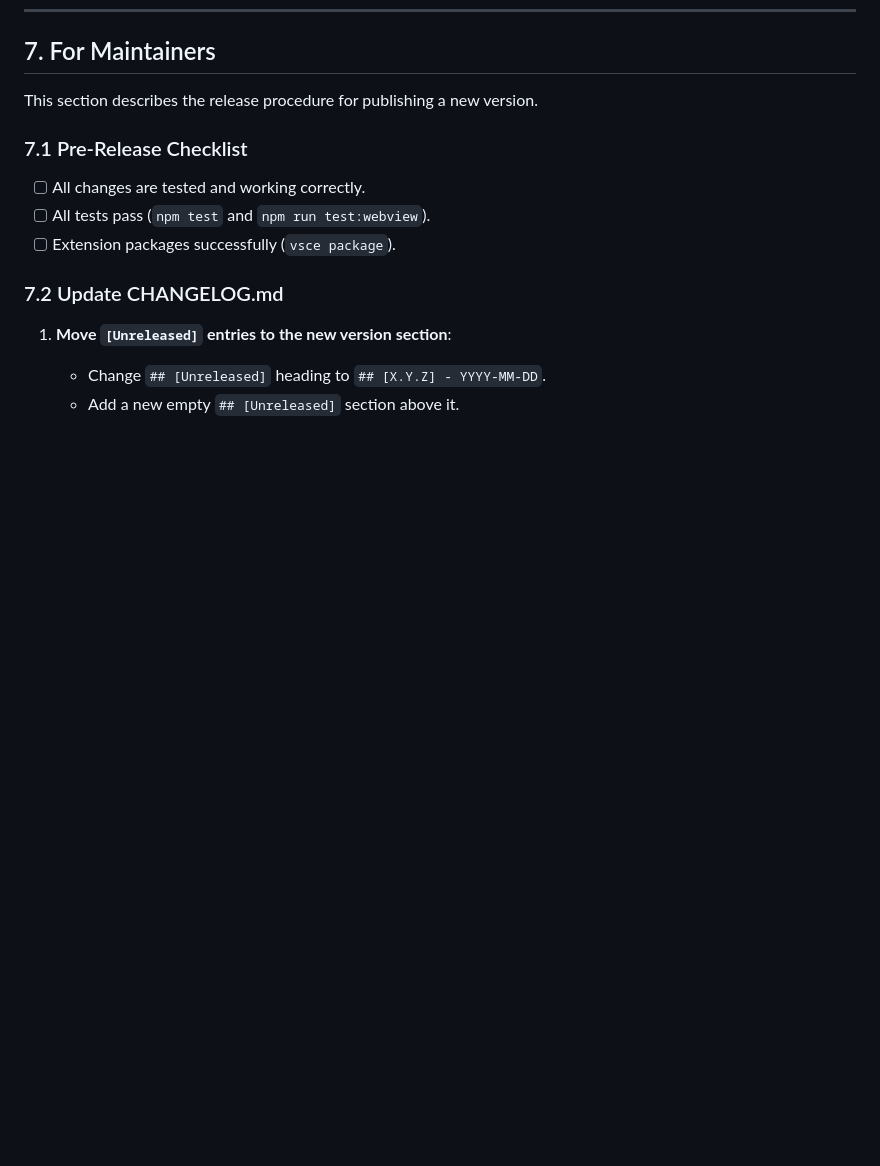
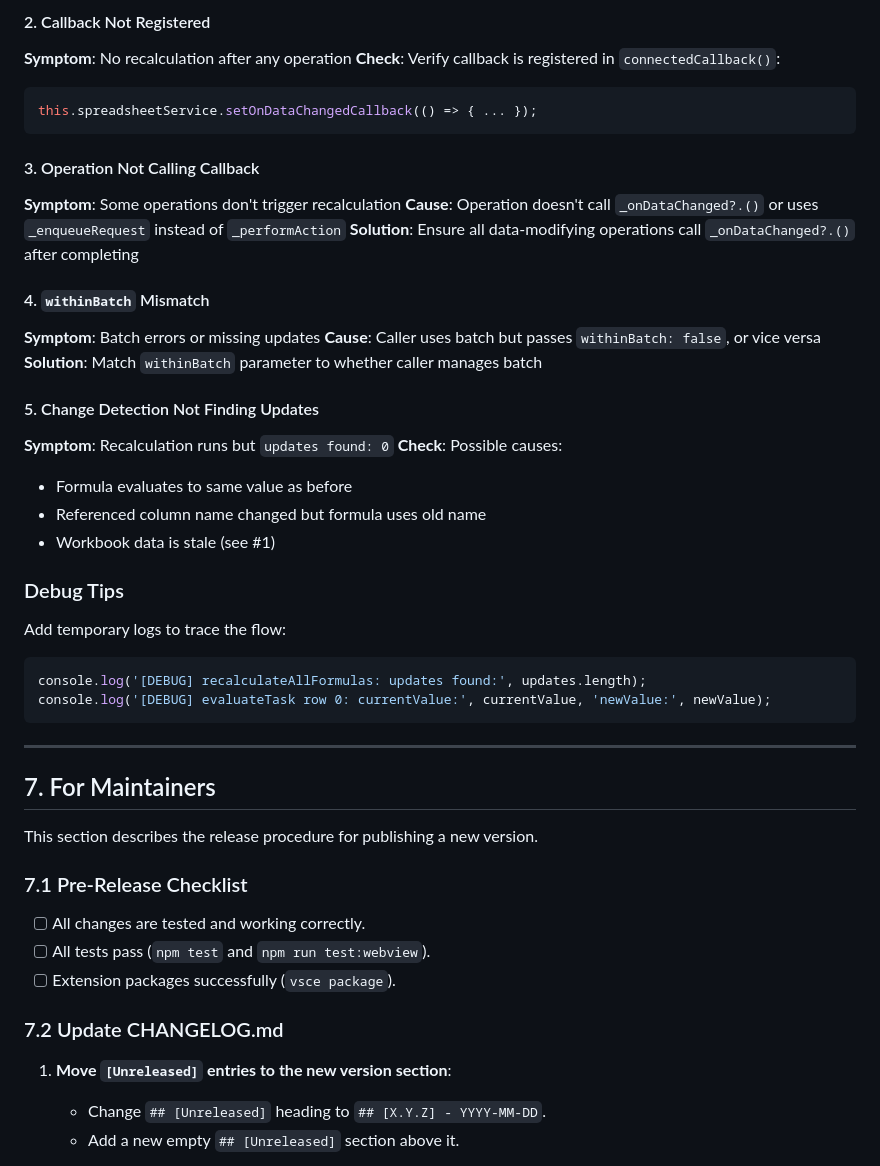
Before and after one commit to f-y/peng-sheets, a Markdown page: DEVELOPMENT.md, the part around one of its changes. Drawn GitHub-style; blank space fills up the shorter version.

````diff
--- a/DEVELOPMENT.md
+++ b/DEVELOPMENT.md
@@ -136,3 +215,37 @@ Use `isSyncing` check when:
+#### 2. Callback Not Registered
+**Symptom**: No recalculation after any operation
+**Check**: Verify callback is registered in `connectedCallback()`:
+```typescript
+this.spreadsheetService.setOnDataChangedCallback(() => { ... });
+```
+
+#### 3. Operation Not Calling Callback
+**Symptom**: Some operations don't trigger recalculation
+**Cause**: Operation doesn't call `_onDataChanged?.()` or uses `_enqueueRequest` instead of `_performAction`
+**Solution**: Ensure all data-modifying operations call `_onDataChanged?.()` after completing
+
+#### 4. `withinBatch` Mismatch
+**Symptom**: Batch errors or missing updates
+**Cause**: Caller uses batch but passes `withinBatch: false`, or vice versa
+**Solution**: Match `withinBatch` parameter to whether caller manages batch
+
+#### 5. Change Detection Not Finding Updates
+**Symptom**: Recalculation runs but `updates found: 0`
+**Check**: Possible causes:
+- Formula evaluates to same value as before
+- Referenced column name changed but formula uses old name
+- Workbook data is stale (see #1)
+
+### Debug Tips
+
+Add temporary logs to trace the flow:
+```typescript
+console.log('[DEBUG] recalculateAllFormulas: updates found:', updates.length);
+console.log('[DEBUG] evaluateTask row 0: currentValue:', currentValue, 'newValue:', newValue);
+```
+
+---
+
 ## 7. For Maintainers
 
 This section describes the release procedure for publishing a new version.
````
Also changed, not shown: other parts of DEVELOPMENT.md (+79 -0 lines).
